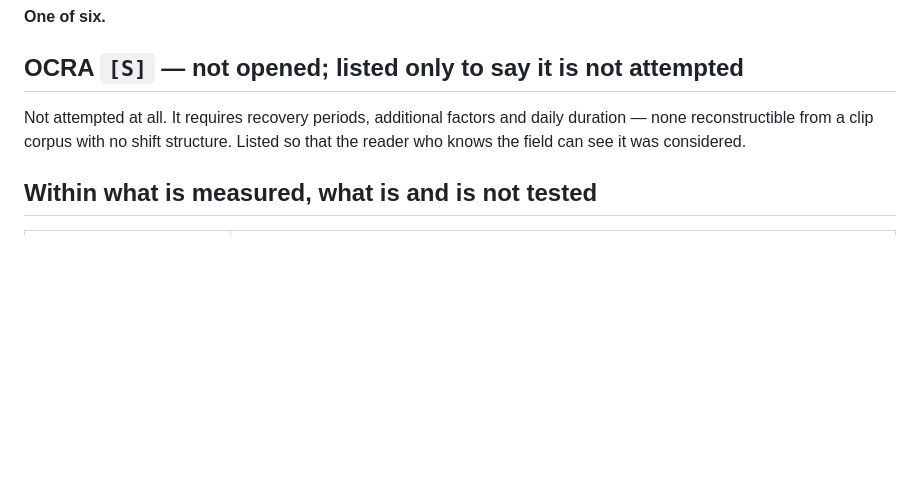
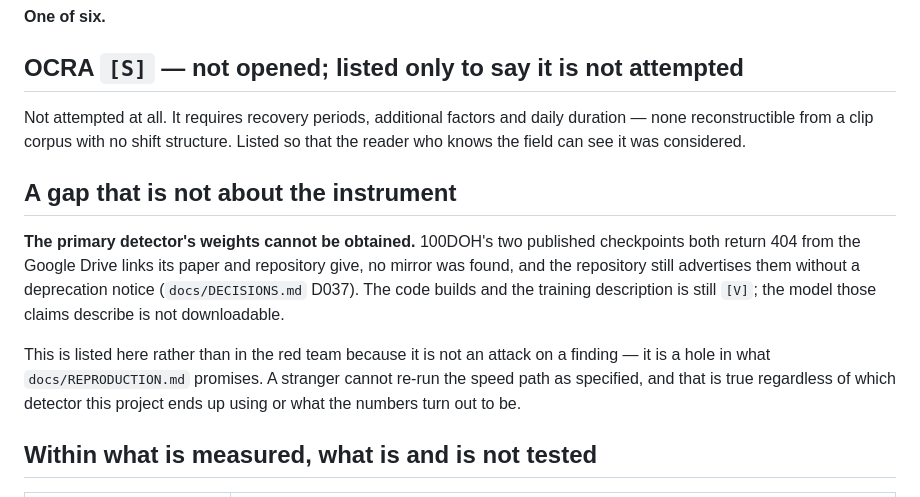
Before and after one commit to caiotheodoro/cyclegraph, a Markdown page: docs/COVERAGE.md, the part around the change. Drawn GitHub-style; blank space fills up the shorter version.

```diff
--- a/docs/COVERAGE.md
+++ b/docs/COVERAGE.md
@@ -50,6 +50,19 @@ Not attempted at all. It requires recovery periods, additional factors and daily
 none reconstructible from a clip corpus with no shift structure. Listed so that the reader
 who knows the field can see it was considered.
 
+## A gap that is not about the instrument
+
+**The primary detector's weights cannot be obtained.** 100DOH's two published checkpoints both
+return 404 from the Google Drive links its paper and repository give, no mirror was found, and
+the repository still advertises them without a deprecation notice (`docs/DECISIONS.md` D037).
+The code builds and the training description is still `[V]`; the model those claims describe is
+not downloadable.
+
+This is listed here rather than in the red team because it is not an attack on a finding — it
+is a hole in what `docs/REPRODUCTION.md` promises. A stranger cannot re-run the speed path as
+specified, and that is true regardless of which detector this project ends up using or what
+the numbers turn out to be.
+
 ## Within what is measured, what is and is not tested
 
 | | Status |
```
Also changed, not shown: docs/DECISIONS.md (+47 -0 lines), docs/HANDOFF.md (+5 -1 lines).
